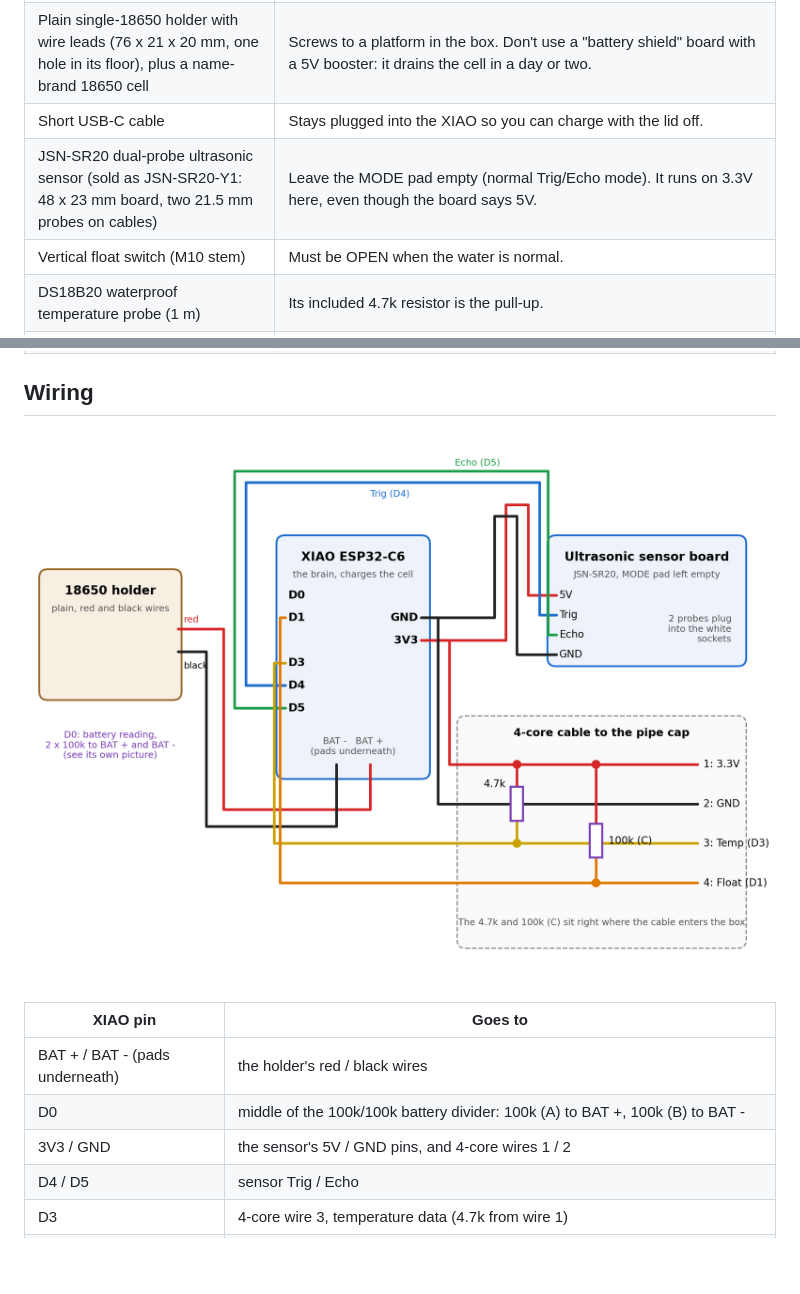
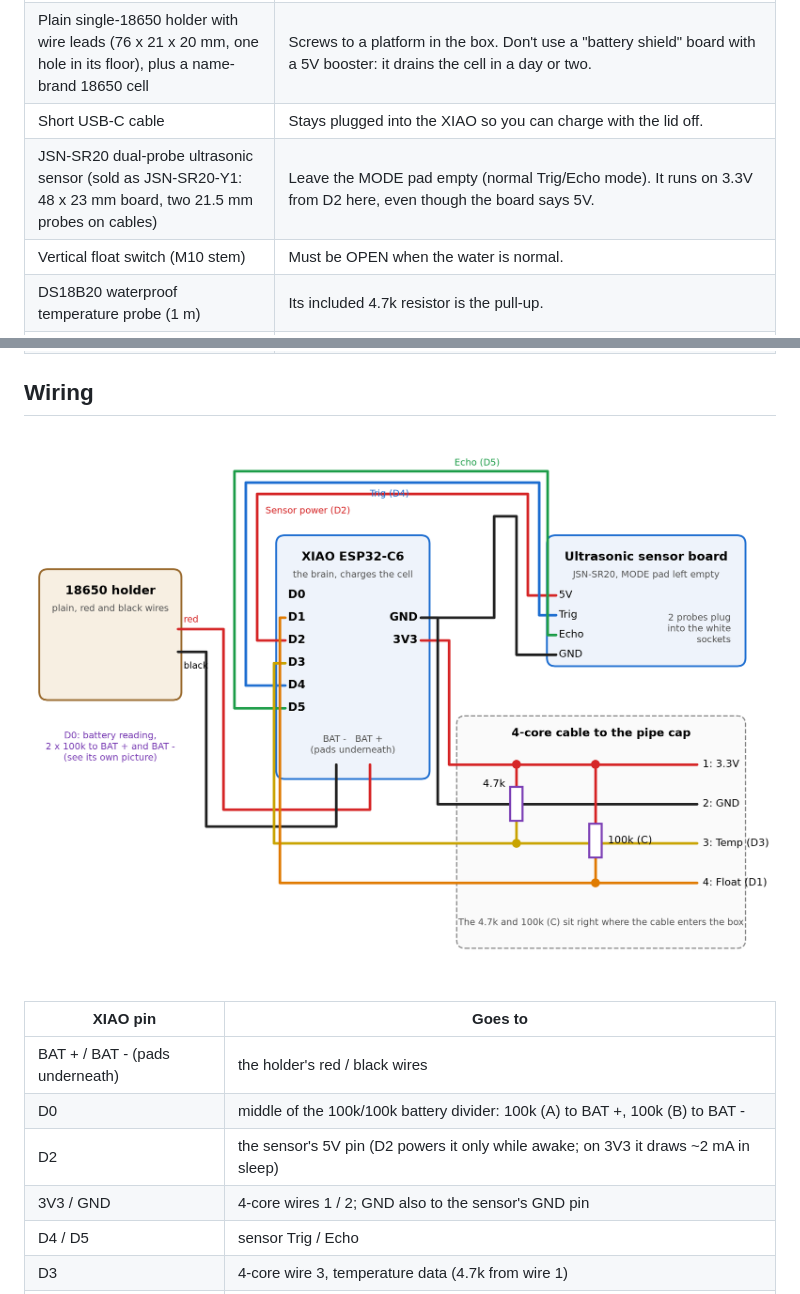
Before and after one commit to saoneill01-a11y/ha-dip, a Markdown page: README.md, 2 parts joined by grey strips. Drawn GitHub-style; pictures changed too: docs/guide/d_overview.png; blank space fills up the shorter version.

Commit message:
Power the distance sensor from D2 so it's off in deep sleep
On 3V3 the JSN-SR20 drew ~2 mA while DIP slept (about 2 months per charge).
Now D2 powers it only while awake; measured sleep current 0.03 mA.

Co-Authored-By: Claude Opus 5.5 <noreply@anthropic.com>

```diff
--- a/README.md
+++ b/README.md
@@ -29,7 +29,7 @@ No electronics experience needed; you test as you go.
 | Seeed XIAO ESP32-C6 | The brain, and it charges the cell. Wires solder straight into its pin holes (no header pins). |
 | Plain single-18650 holder with wire leads (76 x 21 x 20 mm, one hole in its floor), plus a name-brand 18650 cell | Screws to a platform in the box. Don't use a "battery shield" board with a 5V booster: it drains the cell in a day or two. |
 | Short USB-C cable | Stays plugged into the XIAO so you can charge with the lid off. |
-| JSN-SR20 dual-probe ultrasonic sensor (sold as JSN-SR20-Y1: 48 x 23 mm board, two 21.5 mm probes on cables) | Leave the MODE pad empty (normal Trig/Echo mode). It runs on 3.3V here, even though the board says 5V. |
+| JSN-SR20 dual-probe ultrasonic sensor (sold as JSN-SR20-Y1: 48 x 23 mm board, two 21.5 mm probes on cables) | Leave the MODE pad empty (normal Trig/Echo mode). It runs on 3.3V from D2 here, even though the board says 5V. |
 | Vertical float switch (M10 stem) | Must be OPEN when the water is normal. |
 | DS18B20 waterproof temperature probe (1 m) | Its included 4.7k resistor is the pull-up. |
 | 4-core outdoor cable, box to pipe cap | 3.3V, GND, temperature data and float, all through one gland. |
@@ -47,7 +47,8 @@ No electronics experience needed; you test as you go.
 |---|---|
 | BAT + / BAT - (pads underneath) | the holder's red / black wires |
 | D0 | middle of the 100k/100k battery divider: 100k (A) to BAT +, 100k (B) to BAT - |
-| 3V3 / GND | the sensor's 5V / GND pins, and 4-core wires 1 / 2 |
+| D2 | the sensor's 5V pin (D2 powers it only while awake; on 3V3 it draws ~2 mA in sleep) |
+| 3V3 / GND | 4-core wires 1 / 2; GND also to the sensor's GND pin |
 | D4 / D5 | sensor Trig / Echo |
 | D3 | 4-core wire 3, temperature data (4.7k from wire 1) |
 | D1 | 4-core wire 4, float (100k (C) from wire 1). Wakes the board. The float must be OPEN when the water is normal |
```
Also changed, not shown: docs/guide/d_pins.png, 5 other files.
